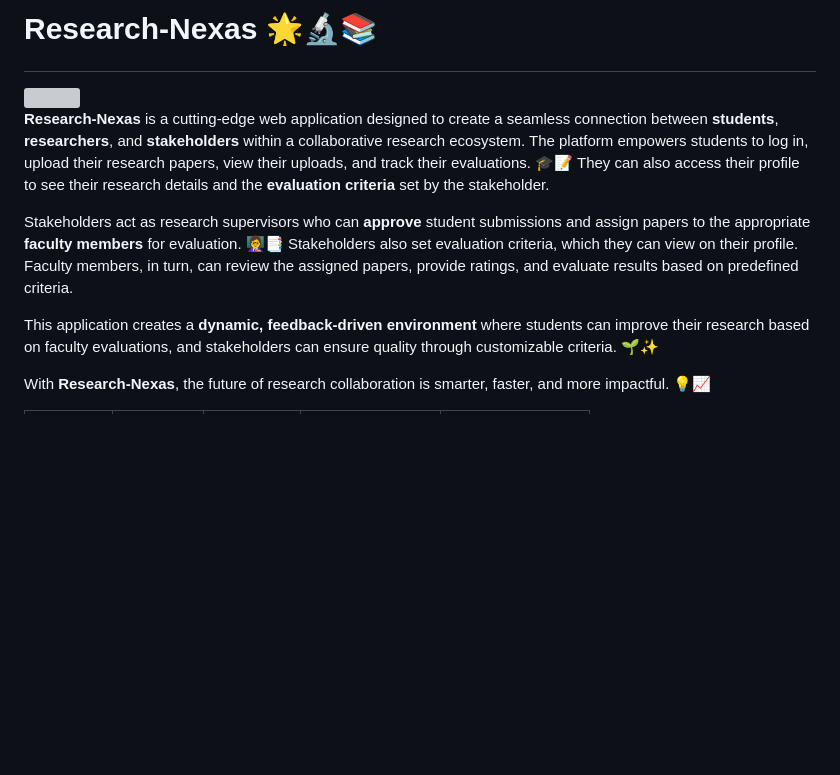
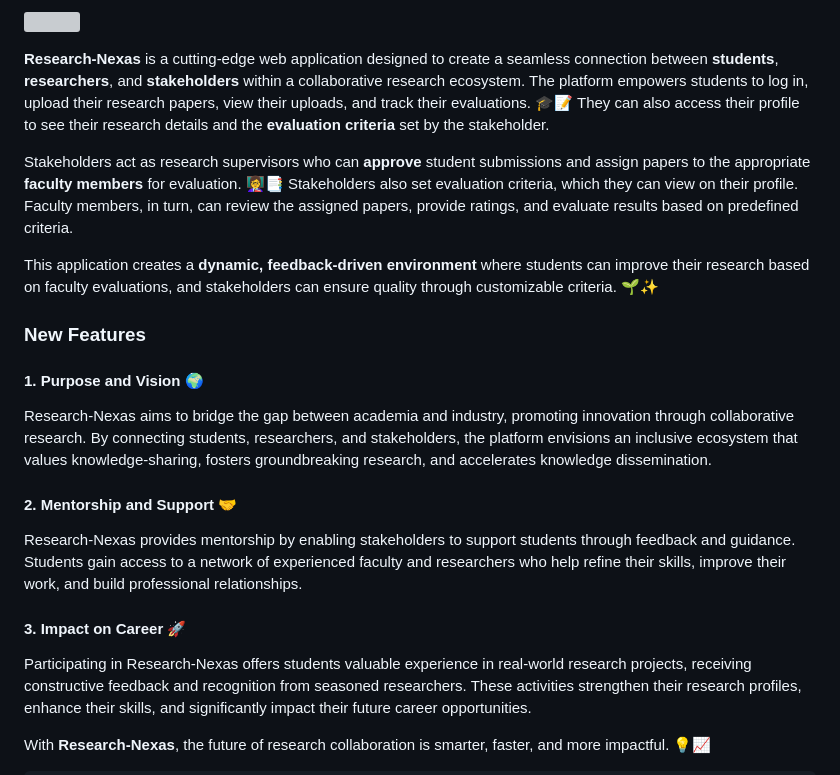
Before and after one commit to Harshdev098/Research-Nexas, a Markdown page: README.md, the part around one of its changes. GitHub-like rendering; blank space fills up the shorter version; grey boxes are pictures that could not be loaded.

Commit message:
Update README.md #1
fix-issue< #211>

```diff
--- a/README.md
+++ b/README.md
@@ -1,5 +1,6 @@
-# <p>**Research-Nexas 🌟🔬📚**
-<img  src="https://readme-typing-svg.herokuapp.com?color=45ffaa&size=40&width=900&height=80&lines=Welcome-to-Research-Nexas"/>
+ <!-- Research-Nexas 🌟🔬📚 -->
+<p>
+    <img src="https://readme-typing-svg.herokuapp.com?color=45ffaa&size=40&width=900&height=80&lines=Welcome-to-Research-Nexas"/>
 </p>
 
 **Research-Nexas** is a cutting-edge web application designed to create a seamless connection between **students**, **researchers**, and **stakeholders** within a collaborative research ecosystem. The platform empowers students to log in, upload their research papers, view their uploads, and track their evaluations. 🎓📝 They can also access their profile to see their research details and the **evaluation criteria** set by the stakeholder.
@@ -7,6 +8,17 @@
 Stakeholders act as research supervisors who can **approve** student submissions and assign papers to the appropriate **faculty members** for evaluation. 👩‍🏫📑 Stakeholders also set evaluation criteria, which they can view on their profile. Faculty members, in turn, can review the assigned papers, provide ratings, and evaluate results based on predefined criteria.
 
 This application creates a **dynamic, feedback-driven environment** where students can improve their research based on faculty evaluations, and stakeholders can ensure quality through customizable criteria. 🌱✨
+
+### New Features
+
+#### 1. Purpose and Vision 🌍
+Research-Nexas aims to bridge the gap between academia and industry, promoting innovation through collaborative research. By connecting students, researchers, and stakeholders, the platform envisions an inclusive ecosystem that values knowledge-sharing, fosters groundbreaking research, and accelerates knowledge dissemination.
+
+#### 2. Mentorship and Support 🤝
+Research-Nexas provides mentorship by enabling stakeholders to support students through feedback and guidance. Students gain access to a network of experienced faculty and researchers who help refine their skills, improve their work, and build professional relationships.
+
+#### 3. Impact on Career 🚀
+Participating in Research-Nexas offers students valuable experience in real-world research projects, receiving constructive feedback and recognition from seasoned researchers. These activities strengthen their research profiles, enhance their skills, and significantly impact their future career opportunities.
 
 With **Research-Nexas**, the future of research collaboration is smarter, faster, and more impactful. 💡📈
 
```
Also changed, not shown: other parts of README.md (+3 -0 lines).
